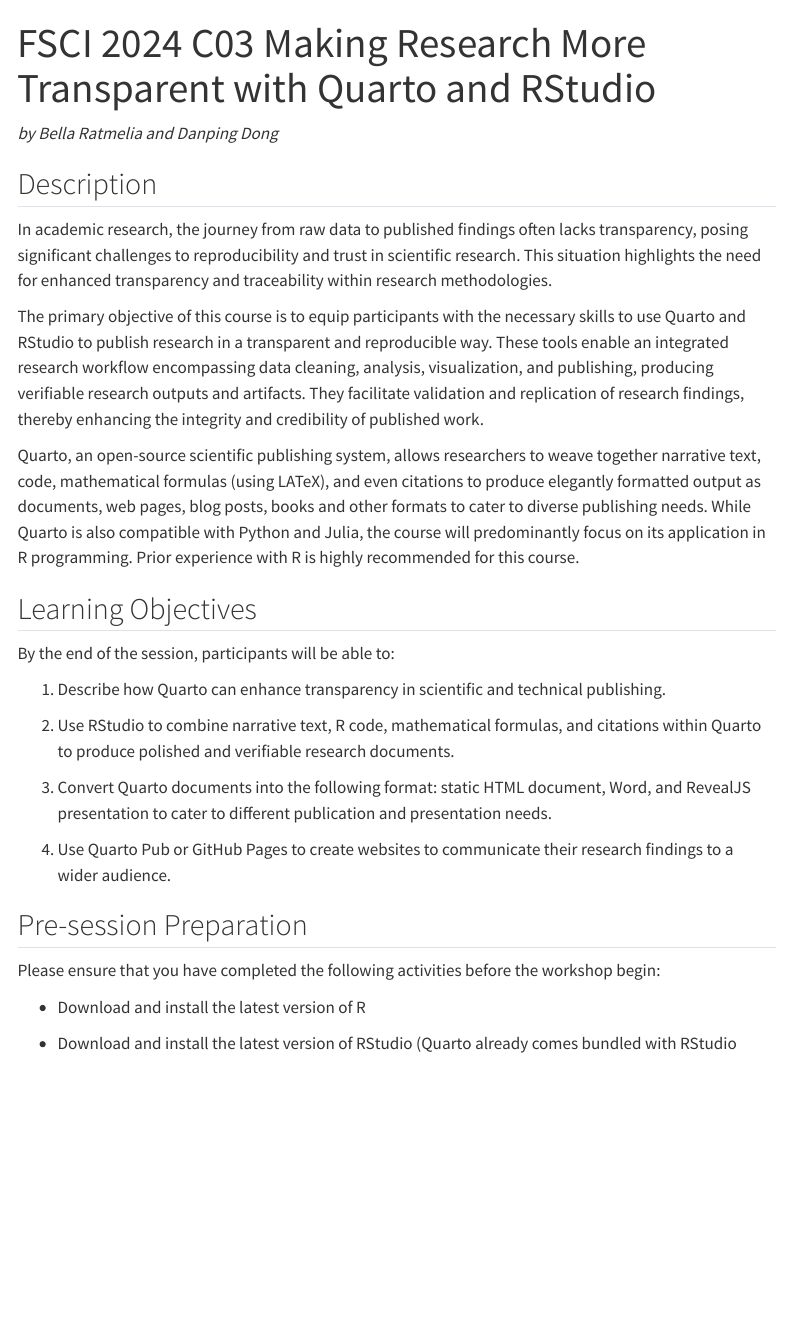
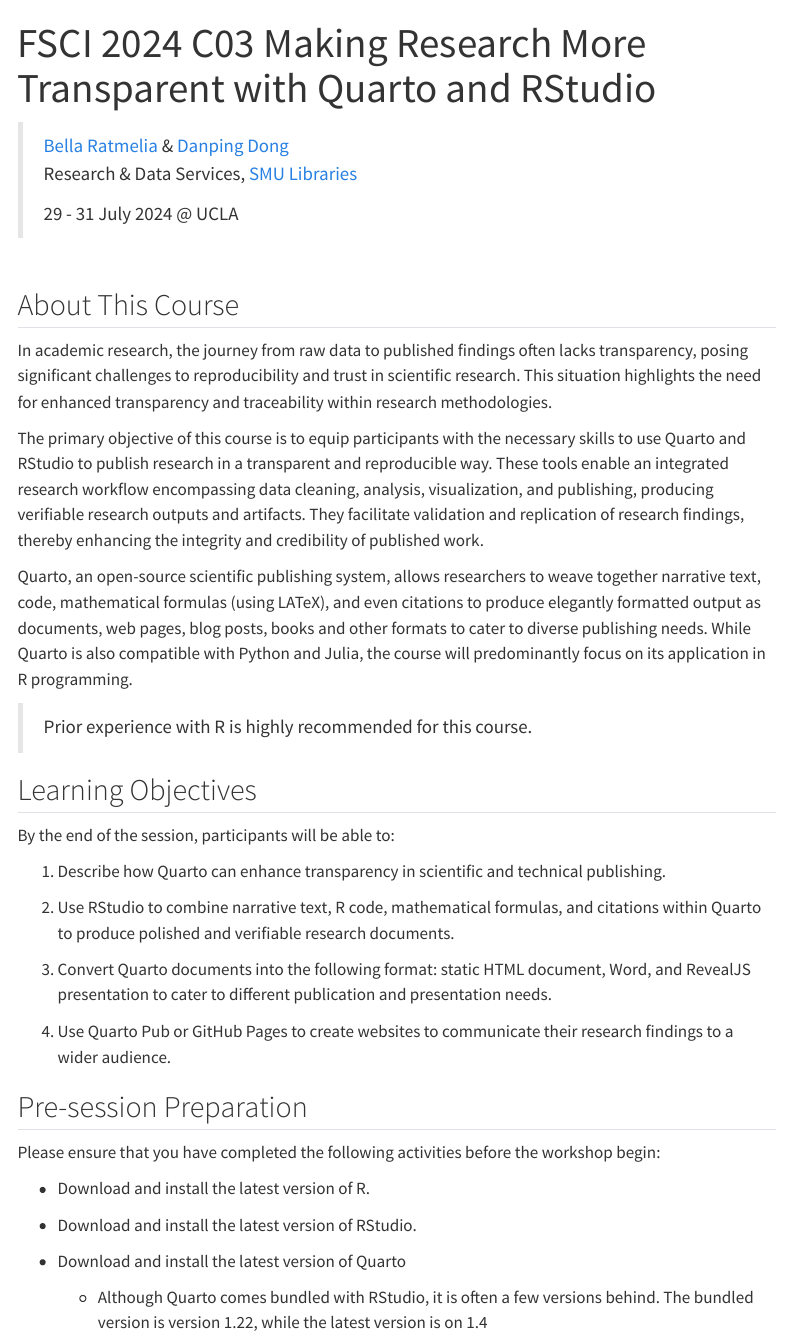
Before and after one commit to bellaratmelia/2024-fsci-quarto, a Quarto document (index.qmd): the page in a window 1100 px wide, from its top. Rendered offline with R 4.5, knitr and Pandoc in place of Quarto, with nearby package versions; menus at the side of the page are left out.

Commit message:
more cosmetic changes

```diff
--- a/index.qmd
+++ b/index.qmd
@@ -2,15 +2,23 @@
 title: "FSCI 2024 C03 Making Research More Transparent with Quarto and RStudio"
 ---
 
-*by Bella Ratmelia and Danping Dong*
+> [Bella Ratmelia](https://bellaratmelia.github.io/) & [Danping Dong](https://www.linkedin.com/in/danping-dong-6945a659/)\
+> Research & Data Services, [SMU Libraries](https://library.smu.edu.sg/)
+>
+> 29 - 31 July 2024 \@ UCLA
 
-## Description
+::: {#spacing style="margin-top: 50px;"}
+:::
+
+## About This Course
 
 In academic research, the journey from raw data to published findings often lacks transparency, posing significant challenges to reproducibility and trust in scientific research. This situation highlights the need for enhanced transparency and traceability within research methodologies.
 
 The primary objective of this course is to equip participants with the necessary skills to use Quarto and RStudio to publish research in a transparent and reproducible way. These tools enable an integrated research workflow encompassing data cleaning, analysis, visualization, and publishing, producing verifiable research outputs and artifacts. They facilitate validation and replication of research findings, thereby enhancing the integrity and credibility of published work.
 
-Quarto, an open-source scientific publishing system, allows researchers to weave together narrative text, code, mathematical formulas (using LATeX), and even citations to produce elegantly formatted output as documents, web pages, blog posts, books and other formats to cater to diverse publishing needs. While Quarto is also compatible with Python and Julia, the course will predominantly focus on its application in R programming. Prior experience with R is highly recommended for this course.
+Quarto, an open-source scientific publishing system, allows researchers to weave together narrative text, code, mathematical formulas (using LATeX), and even citations to produce elegantly formatted output as documents, web pages, blog posts, books and other formats to cater to diverse publishing needs. While Quarto is also compatible with Python and Julia, the course will predominantly focus on its application in R programming.
+
+> Prior experience with R is highly recommended for this course.
 
 ## Learning Objectives
 
@@ -28,6 +36,10 @@
 
 Please ensure that you have completed the following activities before the workshop begin:
 
--   Download and install the latest version of R
+-   Download and install the latest version of R.
 
--   Download and install the latest version of RStudio (Quarto already comes bundled with RStudio
+-   Download and install the latest version of RStudio.
+
+-   Download and install the latest version of Quarto
+
+    -   Although Quarto comes bundled with RStudio, it is often a few versions behind. The bundled version is version 1.22, while the latest version is on 1.4
--- a/styles.css
+++ b/styles.css
@@ -1 +1,5 @@
 /* css styles */
+
+.blockquote {
+    color: #000;
+}
```
Also changed, not shown: session-02.qmd (+4 -0 lines).
